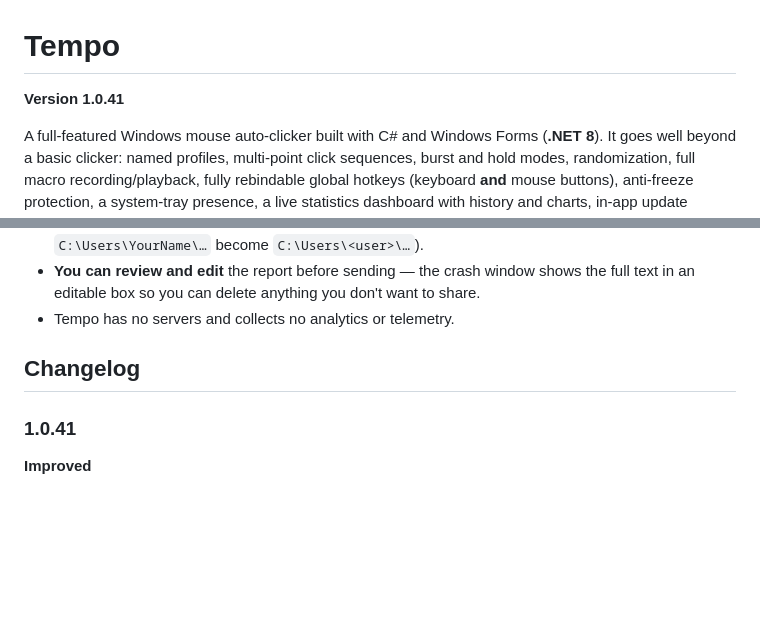
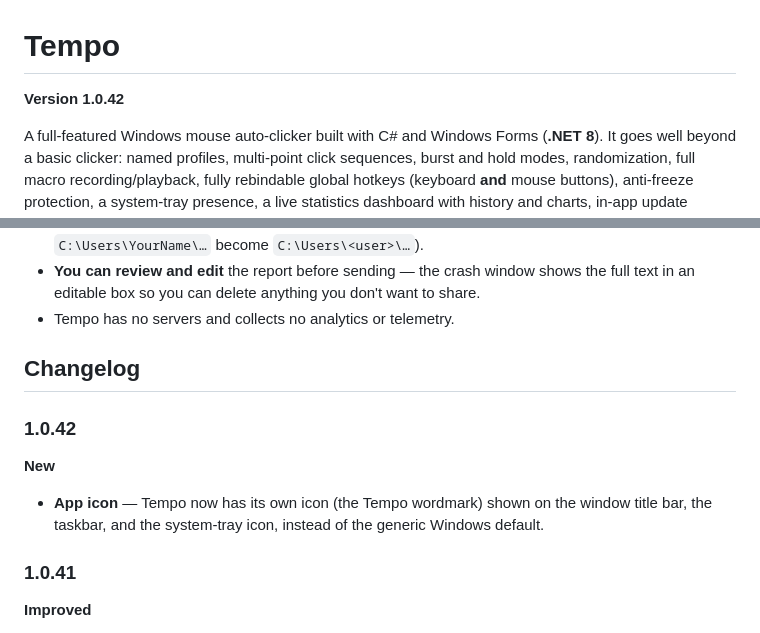
Before and after one commit to justcamop555-pixel/Tempo, a Markdown page: README.md, 2 parts joined by grey strips. GitHub-like rendering; blank space fills up the shorter version.

```diff
--- a/README.md
+++ b/README.md
@@ -1,6 +1,6 @@
 # Tempo
 
-**Version 1.0.41**
+**Version 1.0.42**
 
 A full-featured Windows mouse auto-clicker built with C# and Windows Forms
 (**.NET 8**). It goes well beyond a basic clicker: named profiles, multi-point
@@ -365,6 +365,12 @@ Tempo is built to respect your privacy:
 
 ## Changelog
 
+### 1.0.42
+**New**
+- **App icon** — Tempo now has its own icon (the Tempo wordmark) shown on the
+  window title bar, the taskbar, and the system-tray icon, instead of the generic
+  Windows default.
+
 ### 1.0.41
 **Improved**
 - **High-DPI displays** — Tempo now scales correctly on displays set above 100%
```
